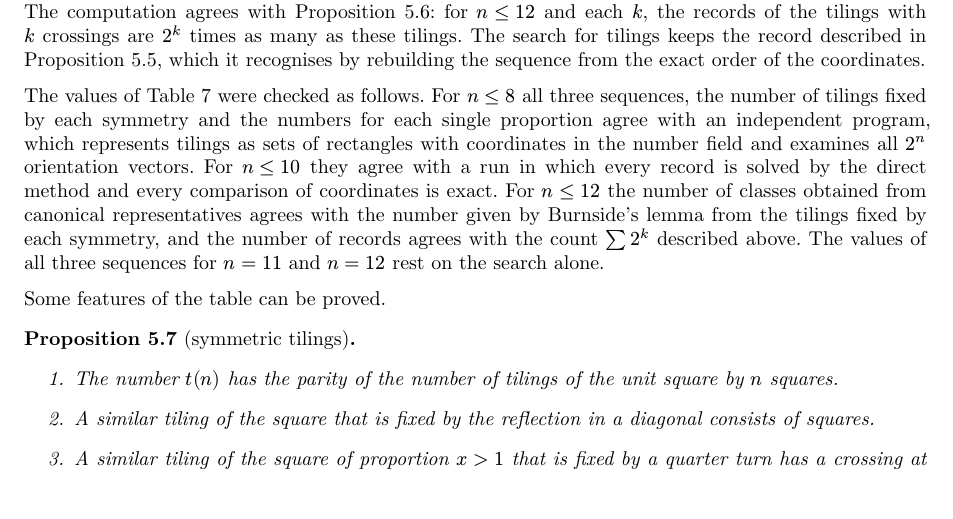
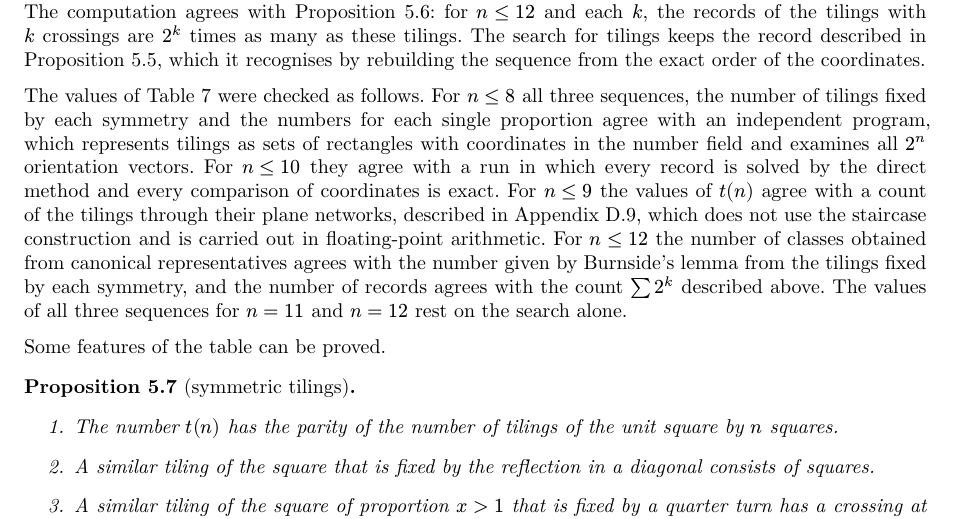
Before and after one commit to sg495/rectiling, a Typst document (paper/main.typ): part of page 23 of 69, cut so that both start at the same text. Compiled offline with Typst 0.15.

Commit message:
Record the agreement of the counts of tilings with a count through plane networks.
The numbers of tilings for up to nine tiles are reproduced by enumerating plane networks with orientations, a method that does not use the staircase construction.

Co-Authored-By: Claude Fable 5.2 <noreply@anthropic.com>

```diff
--- a/paper/main.typ
+++ b/paper/main.typ
@@ -940,6 +940,7 @@ The search for tilings keeps the record described in @prop:representative, which
 The values of @tab:tbc were checked as follows.
 For $n <= 8$ all three sequences, the number of tilings fixed by each symmetry and the numbers for each single proportion agree with an independent program, which represents tilings as sets of rectangles with coordinates in the number field and examines all $2^n$ orientation vectors.
 For $n <= 10$ they agree with a run in which every record is solved by the direct method and every comparison of coordinates is exact.
+For $n <= 9$ the values of $t(n)$ agree with a count of the tilings through their plane networks, described in @sec:full-side, which does not use the staircase construction and is carried out in floating-point arithmetic.
 For $n <= 12$ the number of classes obtained from canonical representatives agrees with the number given by Burnside's lemma from the tilings fixed by each symmetry, and the number of records agrees with the count $sum 2^k$ described above.
 The values of all three sequences for $n = 11$ and $n = 12$ rest on the search alone.
 
```
